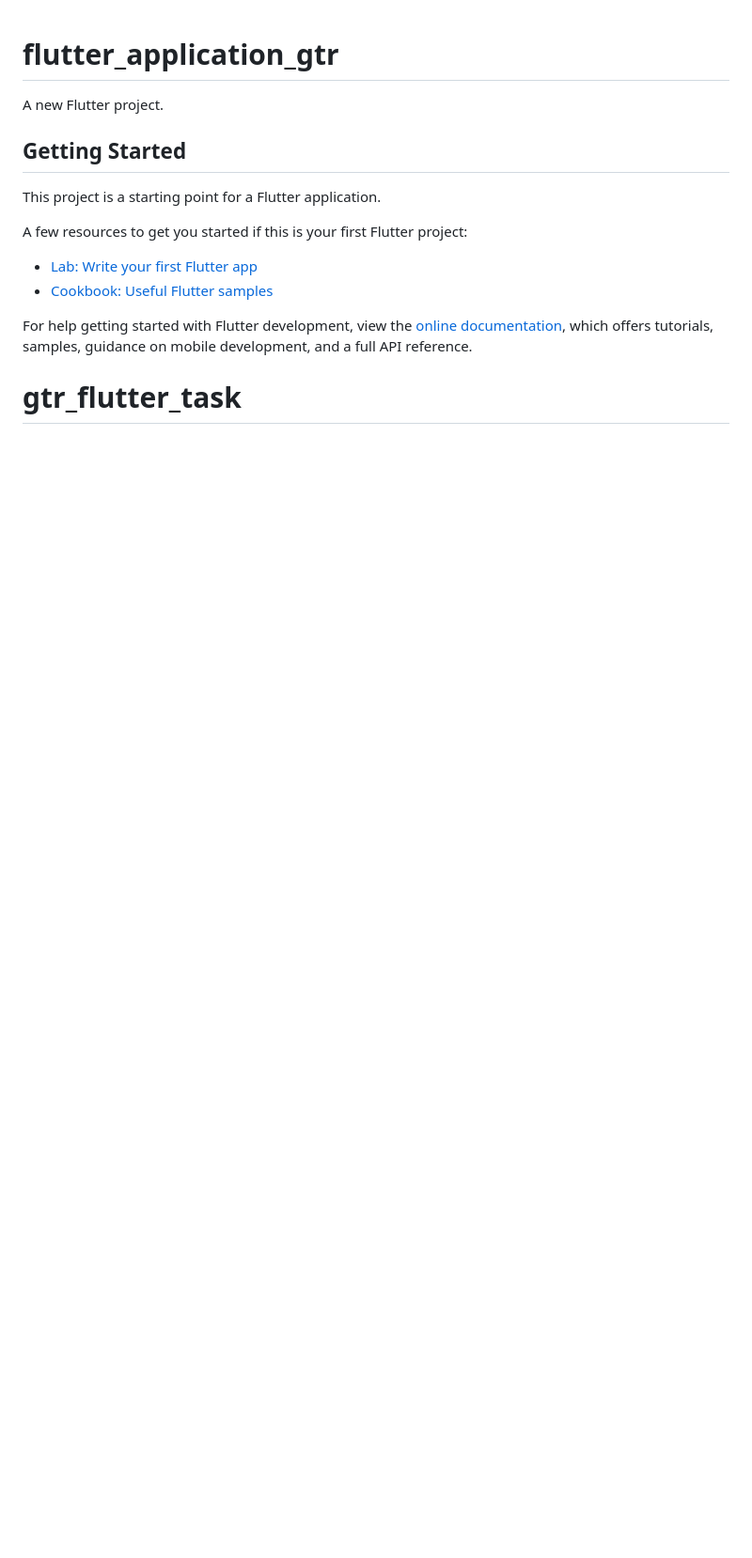
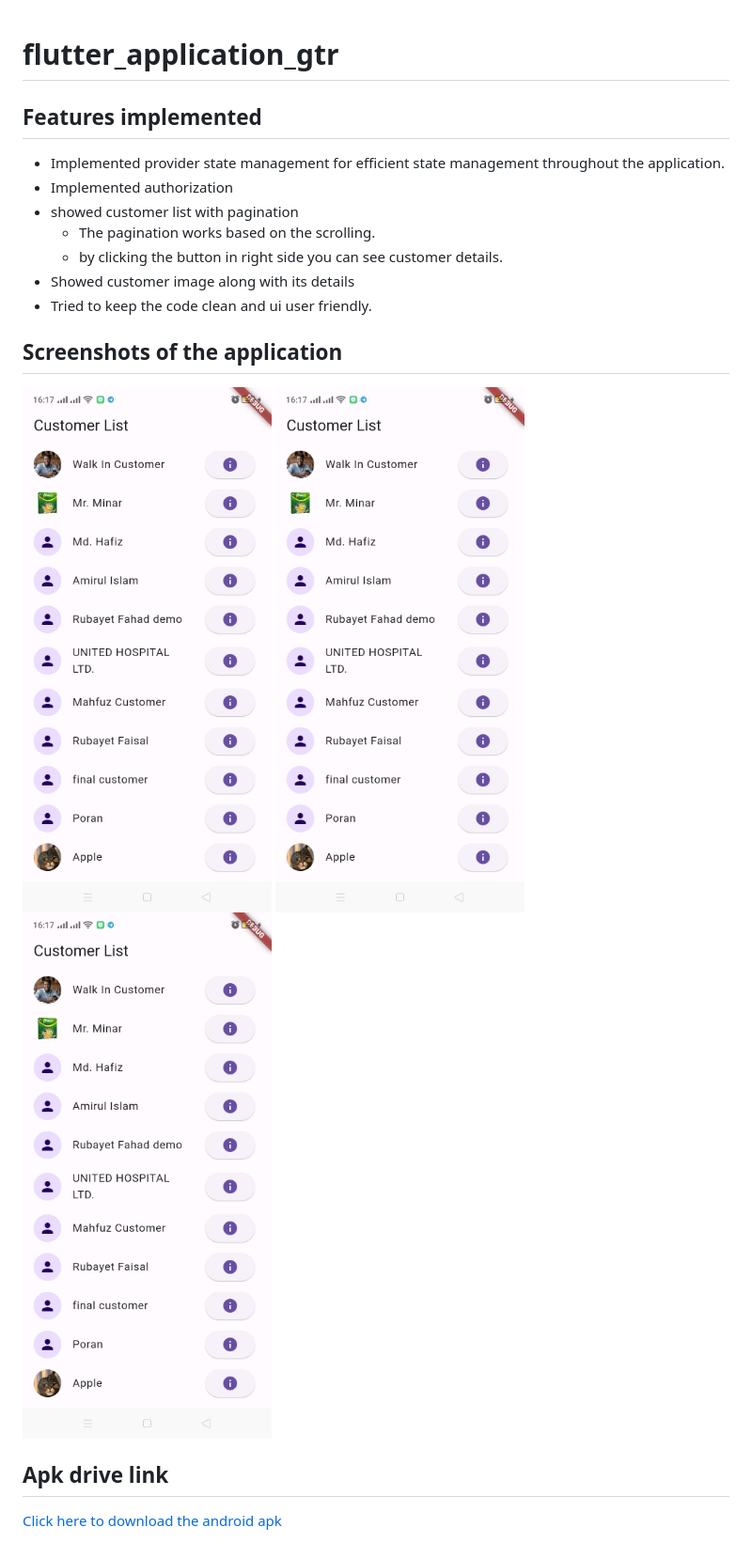
Before and after one commit to Ridwanursustswe18/gtr_flutter_task, a Markdown page: README.md, the part around the change. Shown at 94% size. Rendered like a GitHub page; pictures changed too: Screenshot_2024-02-27-16-17-19-74.jpg (added); blank space fills up the shorter version.

```diff
--- a/README.md
+++ b/README.md
@@ -1,17 +1,21 @@
 # flutter_application_gtr
 
-A new Flutter project.
 
-## Getting Started
 
-This project is a starting point for a Flutter application.
+## Features implemented
+- Implemented provider state management for efficient state management throughout the application.
+- Implemented authorization
+- showed customer list with pagination
+    - The pagination works based on the scrolling.
+    - by clicking the button in right side you can see customer details.
+- Showed customer image along with its details
+- Tried to keep the code clean and ui user friendly.
+## Screenshots of the application
+<div style="display: flex;">
+  <img src="Screenshot_2024-02-27-16-17-19-74.jpg" alt="Image 1">
+  <img src="Screenshot_2024-02-27-16-17-19-74.jpg" alt="Image 2">
+  <img src="Screenshot_2024-02-27-16-17-19-74.jpg" alt="Image 3">
+</div>
 
-A few resources to get you started if this is your first Flutter project:
-
-- [Lab: Write your first Flutter app](https://docs.flutter.dev/get-started/codelab)
-- [Cookbook: Useful Flutter samples](https://docs.flutter.dev/cookbook)
-
-For help getting started with Flutter development, view the
-[online documentation](https://docs.flutter.dev/), which offers tutorials,
-samples, guidance on mobile development, and a full API reference.
-# gtr_flutter_task
+## Apk drive link
+[Click here to download the android apk](https://drive.google.com/file/d/1gaQ4RpzEJ9nlfGypO_QcU4V0syO1eNwj/view?usp=sharing)
```
Also changed, not shown: Screenshot_2024-02-27-16-17-28-26.jpg (added), Screenshot_2024-02-27-16-17-37-28.jpg (added), 1 other file.
